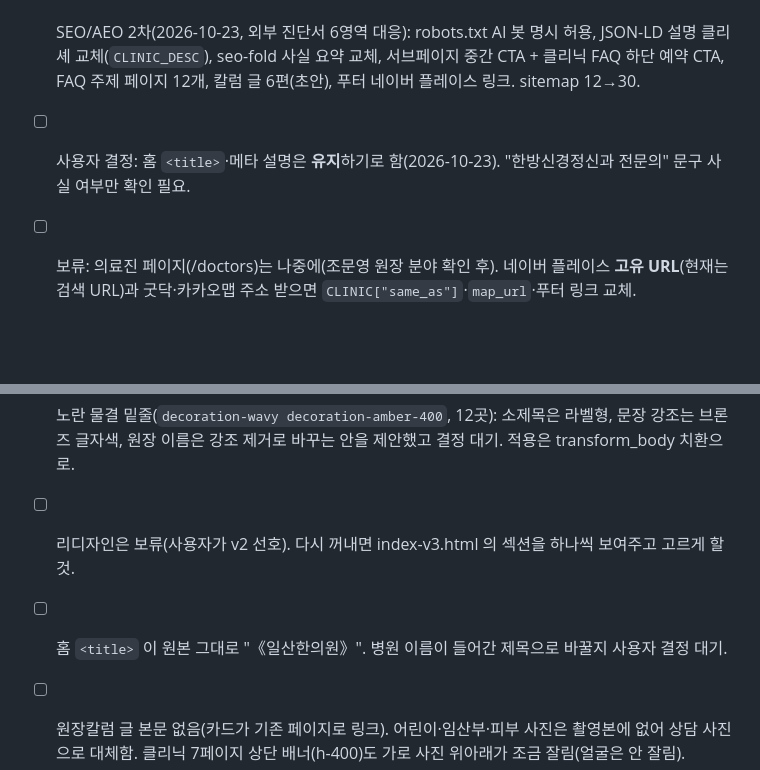
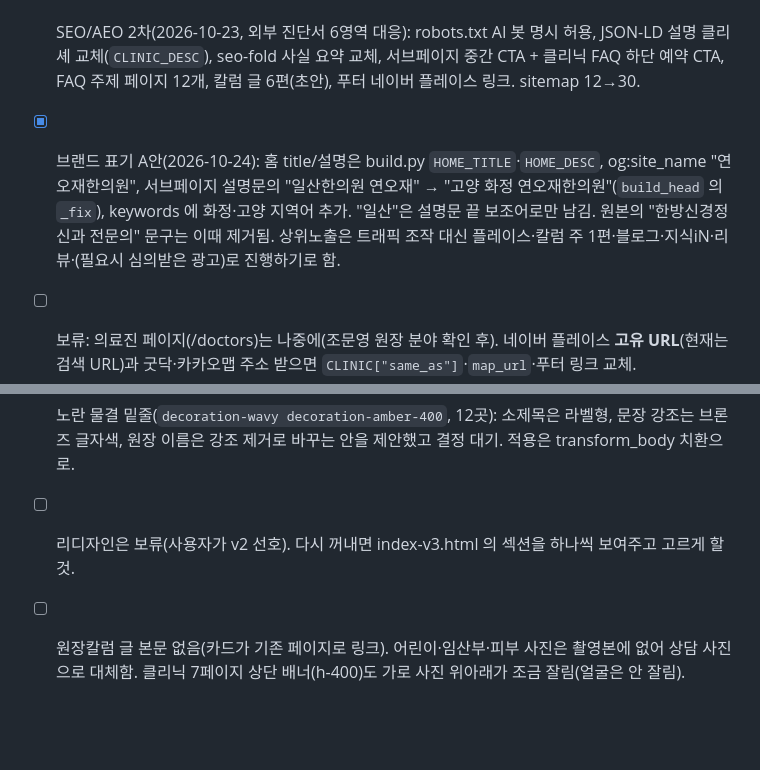
Before and after one commit to musicman0519-a11y/-yeonohjae-web2, a Markdown page: CLAUDE.md, 2 parts joined by grey strips. Drawn GitHub-style; blank space fills up the shorter version.

Commit message:
CLAUDE.md: 브랜드 표기 A안 기록
Co-Authored-By: Claude Fable 5.1 <noreply@anthropic.com>

```diff
--- a/CLAUDE.md
+++ b/CLAUDE.md
@@ -64,14 +64,13 @@
 - [ ] 도메인 연결 뒤 할 일: 네이버 클라우드(ncloud.com) Maps 에서 Client ID 발급·www.yeonojae.co.kr 등록 후 site-config.js `naverMapKeyId` 입력(그 전까지는 구글 지도). 서치콘솔·서치어드바이저에 새 도메인 등록·사이트맵 제출·색인 요청, GA4 보존기간 14개월 설정(개인정보처리방침과 일치). 검색엔진 등록 자체는 사용자가 배포 전에 라이브 도메인으로 먼저 한다(아래 SEO 항목).
 - [x] SEO/AEO 1단계(2026-10-23 완료): GA4 전환·체류 이벤트, sitemap lastmod·dateModified·푸터 수정일 자동 갱신, llms.txt, BreadcrumbList·MedicalWebPage, Person 스키마 보강(이력 자동 분류), 의료광고 표현 자동 점검. 후속: GA4 관리 > 맞춤 정의에 link_text·section·faq_question·percent_scrolled 등록(사용자), `CLINIC["same_as"]` 에 네이버 플레이스 고유 URL·굿닥·카카오맵 추가(링크 대기), seo-fold 원본 문장 교체.
 - [x] SEO/AEO 2차(2026-10-23, 외부 진단서 6영역 대응): robots.txt AI 봇 명시 허용, JSON-LD 설명 클리셰 교체(`CLINIC_DESC`), seo-fold 사실 요약 교체, 서브페이지 중간 CTA + 클리닉 FAQ 하단 예약 CTA, FAQ 주제 페이지 12개, 칼럼 글 6편(초안), 푸터 네이버 플레이스 링크. sitemap 12→30.
-- [ ] 사용자 결정: 홈 `<title>`·메타 설명은 **유지**하기로 함(2026-10-23). "한방신경정신과 전문의" 문구 사실 여부만 확인 필요.
+- [x] 브랜드 표기 A안(2026-10-24): 홈 title/설명은 build.py `HOME_TITLE`·`HOME_DESC`, og:site_name "연오재한의원", 서브페이지 설명문의 "일산한의원 연오재" → "고양 화정 연오재한의원"(`build_head` 의 `_fix`), keywords 에 화정·고양 지역어 추가. "일산"은 설명문 끝 보조어로만 남김. 원본의 "한방신경정신과 전문의" 문구는 이때 제거됨. 상위노출은 트래픽 조작 대신 플레이스·칼럼 주 1편·블로그·지식iN·리뷰·(필요시 심의받은 광고)로 진행하기로 함.
 - [ ] 보류: 의료진 페이지(/doctors)는 나중에(조문영 원장 분야 확인 후). 네이버 플레이스 **고유 URL**(현재는 검색 URL)과 굿닥·카카오맵 주소 받으면 `CLINIC["same_as"]`·`map_url`·푸터 링크 교체.
 - [ ] 2026-11-06 이후: GA4 이벤트 2주치(call_click·booking_click·scroll_depth·faq_open) 보고 CTA 위치 조정. 사용자가 GA4 맞춤 정의 등록을 먼저 해야 함.
 - [ ] 원장 검수: 칼럼 6편(`_tools/brand/칼럼_검수용_2026-10-23.md`), 글쓴이 표기(현재 '원장진')를 특정 원장으로 바꿀지. 3단계 후보: 히어로 영상 자막(.vtt)·대본, FAQ 질문문 환자어 재점검, Microsoft Clarity 여부.
 - [ ] SEO/AEO/GEO: 2026-10-21 측정 결과 현재 라이브 사이트는 병원명 검색에도 공식 사이트가 안 나옴(굿닥만). 사용자가 B안(서치콘솔·서치어드바이저·플레이스·디렉터리 등록과 정보 통일)을 직접 하기로 함 → 체크리스트 `_tools/brand/외부등록_체크리스트_2026-10-21.md`. 끝나면 A안(제목·설명·JSON-LD·robots·llms.txt·seo-fold 교체·클리닉 FAQ·의료진 페이지) 진행. 주소 표기는 2026-10-22 네이버 플레이스 기준("경기 고양시 덕양구 화중로 60 2층 205호, 206호")으로 푸터·예약 안내·JSON-LD·지도 카드 통일 완료.
 - [ ] 노란 물결 밑줄(`decoration-wavy decoration-amber-400`, 12곳): 소제목은 라벨형, 문장 강조는 브론즈 글자색, 원장 이름은 강조 제거로 바꾸는 안을 제안했고 결정 대기. 적용은 transform_body 치환으로.
 - [ ] 리디자인은 보류(사용자가 v2 선호). 다시 꺼내면 index-v3.html 의 섹션을 하나씩 보여주고 고르게 할 것.
-- [ ] 홈 `<title>` 이 원본 그대로 "《일산한의원》". 병원 이름이 들어간 제목으로 바꿀지 사용자 결정 대기.
 - [ ] 원장칼럼 글 본문 없음(카드가 기존 페이지로 링크). 어린이·임산부·피부 사진은 촬영본에 없어 상담 사진으로 대체함. 클리닉 7페이지 상단 배너(h-400)도 가로 사진 위아래가 조금 잘림(얼굴은 안 잘림).
 - [ ] 원본의 점심시간 이중 표기는 원본 그대로다.
 - [ ] `E:\projects\yeonohjae-web 2`(공백 포함)는 0바이트 빈 파일이다. 사용자가 직접 지우면 된다.
```
